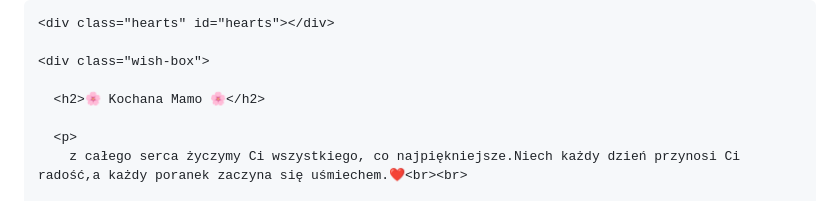
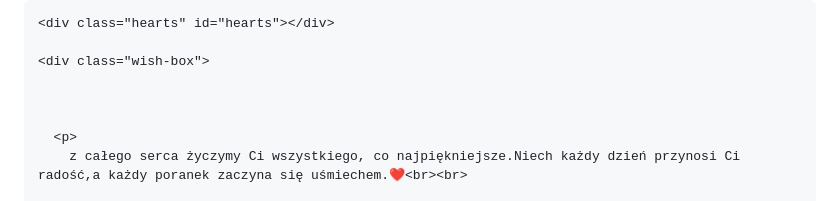
Before and after one commit to Norberito2/cos, a Markdown page: README.md, the part around the change. Rendered like a GitHub page.

```diff
--- a/README.md
+++ b/README.md
@@ -35,7 +35,7 @@
 
     <div class="wish-box">
 
-      <h2>🌸 Kochana Mamo 🌸</h2>
+
 
       <p>
         z całego serca życzymy Ci wszystkiego, co najpiękniejsze.Niech każdy dzień przynosi Ci radość,a każdy poranek zaczyna się uśmiechem.❤️<br><br>
```
